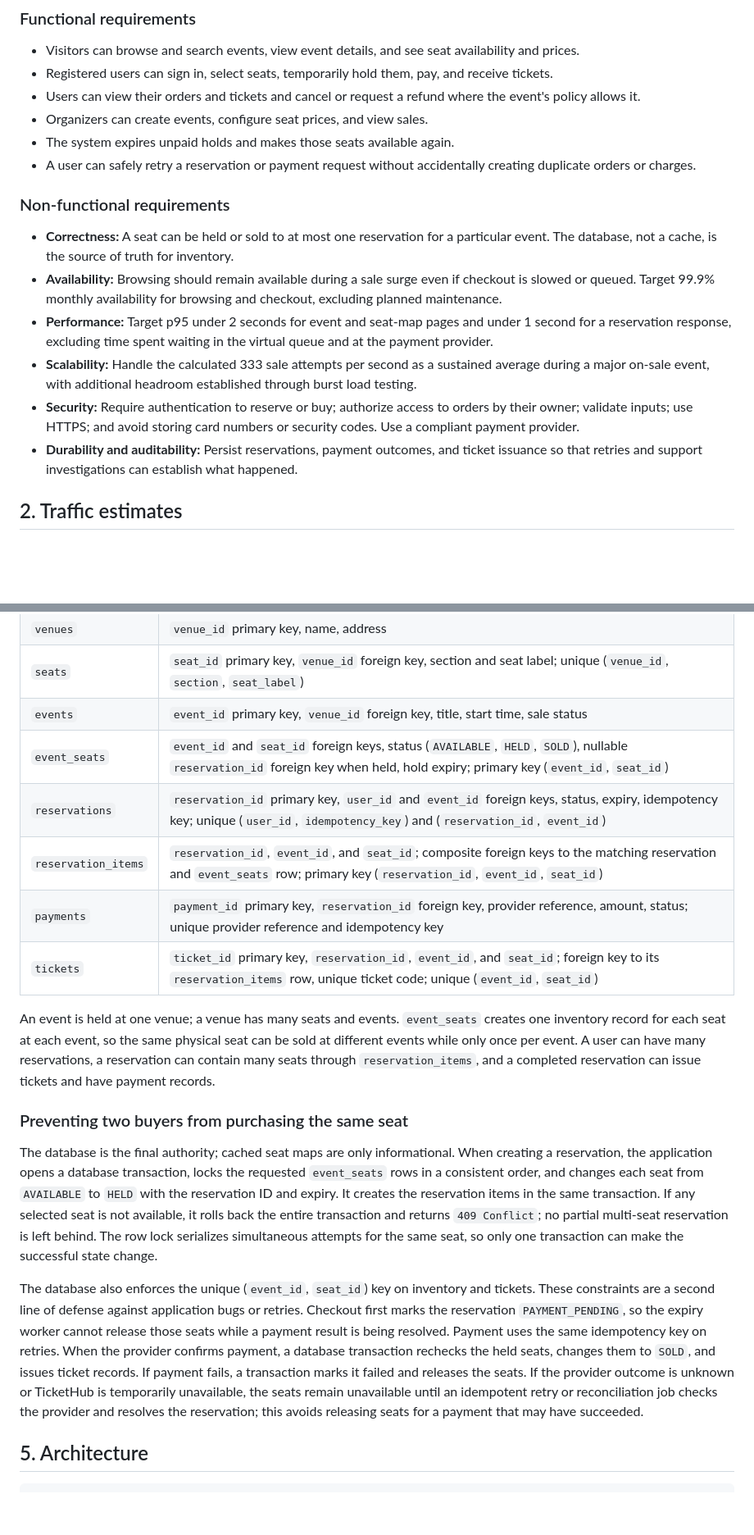
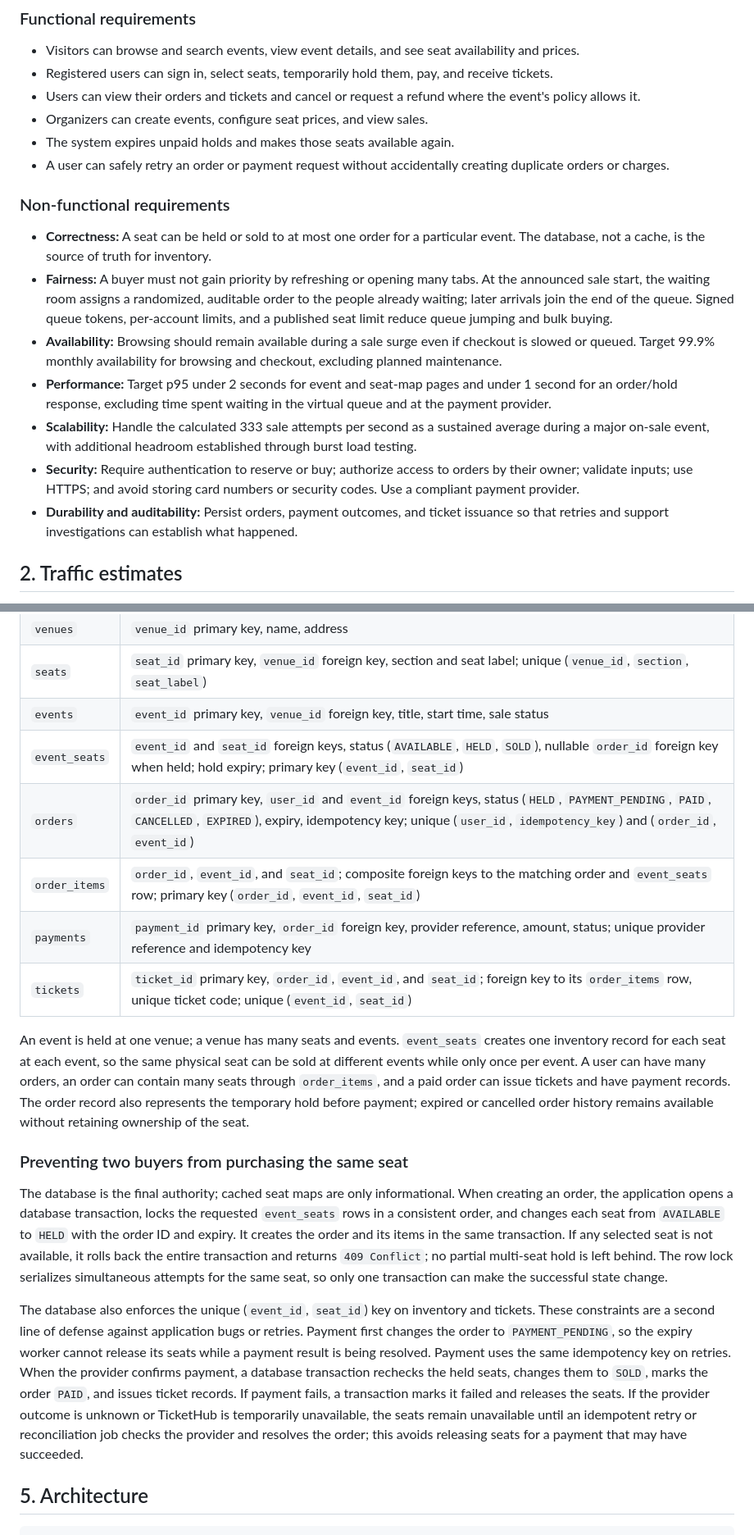
Before and after one commit to JKibe-ops/web-foundation-days, a Markdown page: day8/ticketing-design.md, 2 parts joined by grey strips. Shown at 82% size. GitHub-like rendering; blank space fills up the shorter version.

Commit message:
Day 8 assignment

```diff
--- a/day8/ticketing-design.md
+++ b/day8/ticketing-design.md
@@ -9,16 +9,17 @@
 - Users can view their orders and tickets and cancel or request a refund where the event's policy allows it.
 - Organizers can create events, configure seat prices, and view sales.
 - The system expires unpaid holds and makes those seats available again.
-- A user can safely retry a reservation or payment request without accidentally creating duplicate orders or charges.
+- A user can safely retry an order or payment request without accidentally creating duplicate orders or charges.
 
 ### Non-functional requirements
 
-- **Correctness:** A seat can be held or sold to at most one reservation for a particular event. The database, not a cache, is the source of truth for inventory.
+- **Correctness:** A seat can be held or sold to at most one order for a particular event. The database, not a cache, is the source of truth for inventory.
+- **Fairness:** A buyer must not gain priority by refreshing or opening many tabs. At the announced sale start, the waiting room assigns a randomized, auditable order to the people already waiting; later arrivals join the end of the queue. Signed queue tokens, per-account limits, and a published seat limit reduce queue jumping and bulk buying.
 - **Availability:** Browsing should remain available during a sale surge even if checkout is slowed or queued. Target 99.9% monthly availability for browsing and checkout, excluding planned maintenance.
-- **Performance:** Target p95 under 2 seconds for event and seat-map pages and under 1 second for a reservation response, excluding time spent waiting in the virtual queue and at the payment provider.
+- **Performance:** Target p95 under 2 seconds for event and seat-map pages and under 1 second for an order/hold response, excluding time spent waiting in the virtual queue and at the payment provider.
 - **Scalability:** Handle the calculated 333 sale attempts per second as a sustained average during a major on-sale event, with additional headroom established through burst load testing.
 - **Security:** Require authentication to reserve or buy; authorize access to orders by their owner; validate inputs; use HTTPS; and avoid storing card numbers or security codes. Use a compliant payment provider.
-- **Durability and auditability:** Persist reservations, payment outcomes, and ticket issuance so that retries and support investigations can establish what happened.
+- **Durability and auditability:** Persist orders, payment outcomes, and ticket issuance so that retries and support investigations can establish what happened.
 
 ## 2. Traffic estimates
 
@@ -64,19 +67,19 @@ Use a relational database for the authoritative inventory and order records. For
 | `venues` | `venue_id` primary key, name, address |
 | `seats` | `seat_id` primary key, `venue_id` foreign key, section and seat label; unique (`venue_id`, `section`, `seat_label`) |
 | `events` | `event_id` primary key, `venue_id` foreign key, title, start time, sale status |
-| `event_seats` | `event_id` and `seat_id` foreign keys, status (`AVAILABLE`, `HELD`, `SOLD`), nullable `reservation_id` foreign key when held, hold expiry; primary key (`event_id`, `seat_id`) |
-| `reservations` | `reservation_id` primary key, `user_id` and `event_id` foreign keys, status, expiry, idempotency key; unique (`user_id`, `idempotency_key`) and (`reservation_id`, `event_id`) |
-| `reservation_items` | `reservation_id`, `event_id`, and `seat_id`; composite foreign keys to the matching reservation and `event_seats` row; primary key (`reservation_id`, `event_id`, `seat_id`) |
-| `payments` | `payment_id` primary key, `reservation_id` foreign key, provider reference, amount, status; unique provider reference and idempotency key |
-| `tickets` | `ticket_id` primary key, `reservation_id`, `event_id`, and `seat_id`; foreign key to its `reservation_items` row, unique ticket code; unique (`event_id`, `seat_id`) |
+| `event_seats` | `event_id` and `seat_id` foreign keys, status (`AVAILABLE`, `HELD`, `SOLD`), nullable `order_id` foreign key when held; hold expiry; primary key (`event_id`, `seat_id`) |
+| `orders` | `order_id` primary key, `user_id` and `event_id` foreign keys, status (`HELD`, `PAYMENT_PENDING`, `PAID`, `CANCELLED`, `EXPIRED`), expiry, idempotency key; unique (`user_id`, `idempotency_key`) and (`order_id`, `event_id`) |
+| `order_items` | `order_id`, `event_id`, and `seat_id`; composite foreign keys to the matching order and `event_seats` row; primary key (`order_id`, `event_id`, `seat_id`) |
+| `payments` | `payment_id` primary key, `order_id` foreign key, provider reference, amount, status; unique provider reference and idempotency key |
+| `tickets` | `ticket_id` primary key, `order_id`, `event_id`, and `seat_id`; foreign key to its `order_items` row, unique ticket code; unique (`event_id`, `seat_id`) |
 
-An event is held at one venue; a venue has many seats and events. `event_seats` creates one inventory record for each seat at each event, so the same physical seat can be sold at different events while only once per event. A user can have many reservations, a reservation can contain many seats through `reservation_items`, and a completed reservation can issue tickets and have payment records.
+An event is held at one venue; a venue has many seats and events. `event_seats` creates one inventory record for each seat at each event, so the same physical seat can be sold at different events while only once per event. A user can have many orders, an order can contain many seats through `order_items`, and a paid order can issue tickets and have payment records. The order record also represents the temporary hold before payment; expired or cancelled order history remains available without retaining ownership of the seat.
 
 ### Preventing two buyers from purchasing the same seat
 
-The database is the final authority; cached seat maps are only informational. When creating a reservation, the application opens a database transaction, locks the requested `event_seats` rows in a consistent order, and changes each seat from `AVAILABLE` to `HELD` with the reservation ID and expiry. It creates the reservation items in the same transaction. If any selected seat is not available, it rolls back the entire transaction and returns `409 Conflict`; no partial multi-seat reservation is left behind. The row lock serializes simultaneous attempts for the same seat, so only one transaction can make the successful state change.
+The database is the final authority; cached seat maps are only informational. When creating an order, the application opens a database transaction, locks the requested `event_seats` rows in a consistent order, and changes each seat from `AVAILABLE` to `HELD` with the order ID and expiry. It creates the order and its items in the same transaction. If any selected seat is not available, it rolls back the entire transaction and returns `409 Conflict`; no partial multi-seat hold is left behind. The row lock serializes simultaneous attempts for the same seat, so only one transaction can make the successful state change.
 
-The database also enforces the unique (`event_id`, `seat_id`) key on inventory and tickets. These constraints are a second line of defense against application bugs or retries. Checkout first marks the reservation `PAYMENT_PENDING`, so the expiry worker cannot release those seats while a payment result is being resolved. Payment uses the same idempotency key on retries. When the provider confirms payment, a database transaction rechecks the held seats, changes them to `SOLD`, and issues ticket records. If payment fails, a transaction marks it failed and releases the seats. If the provider outcome is unknown or TicketHub is temporarily unavailable, the seats remain unavailable until an idempotent retry or reconciliation job checks the provider and resolves the reservation; this avoids releasing seats for a payment that may have succeeded.
+The database also enforces the unique (`event_id`, `seat_id`) key on inventory and tickets. These constraints are a second line of defense against application bugs or retries. Payment first changes the order to `PAYMENT_PENDING`, so the expiry worker cannot release its seats while a payment result is being resolved. Payment uses the same idempotency key on retries. When the provider confirms payment, a database transaction rechecks the held seats, changes them to `SOLD`, marks the order `PAID`, and issues ticket records. If payment fails, a transaction marks it failed and releases the seats. If the provider outcome is unknown or TicketHub is temporarily unavailable, the seats remain unavailable until an idempotent retry or reconciliation job checks the provider and resolves the order; this avoids releasing seats for a payment that may have succeeded.
 
 ## 5. Architecture
 
```
Also changed, not shown: other parts of day8/ticketing-design.md (+16 -13 lines).
